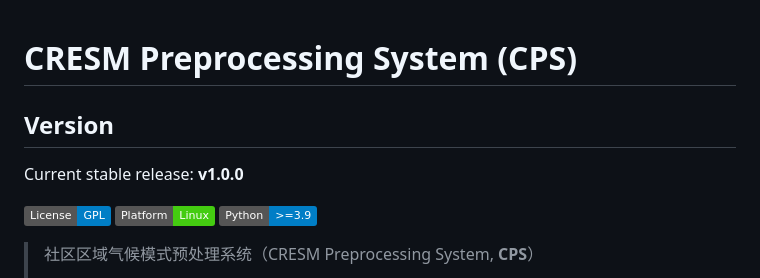
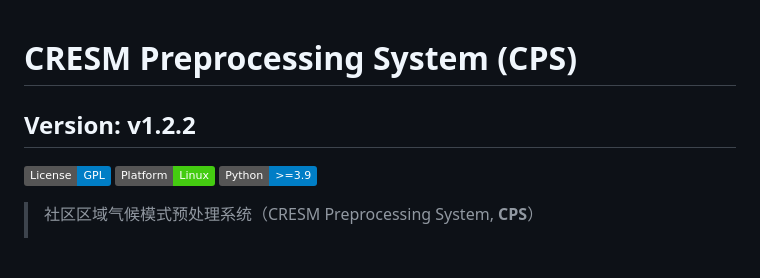
Before and after one commit to wubulks/CPS, a Markdown page: README.md, the part around the change. Drawn GitHub-style; badges without logos; blank space fills up the shorter version.

Commit message:
Update version to v1.2.2 in README

```diff
--- a/README.md
+++ b/README.md
@@ -1,7 +1,6 @@
 # CRESM Preprocessing System (CPS)
-## Version
 
-Current stable release: **v1.0.0**
+## **Version: v1.2.2**
 
 [![License: GPL](https://img.shields.io/badge/License-GPL-blue.svg)](#license)
 [![Platform: Linux](https://img.shields.io/badge/Platform-Linux-success.svg)](#requirements)
```
